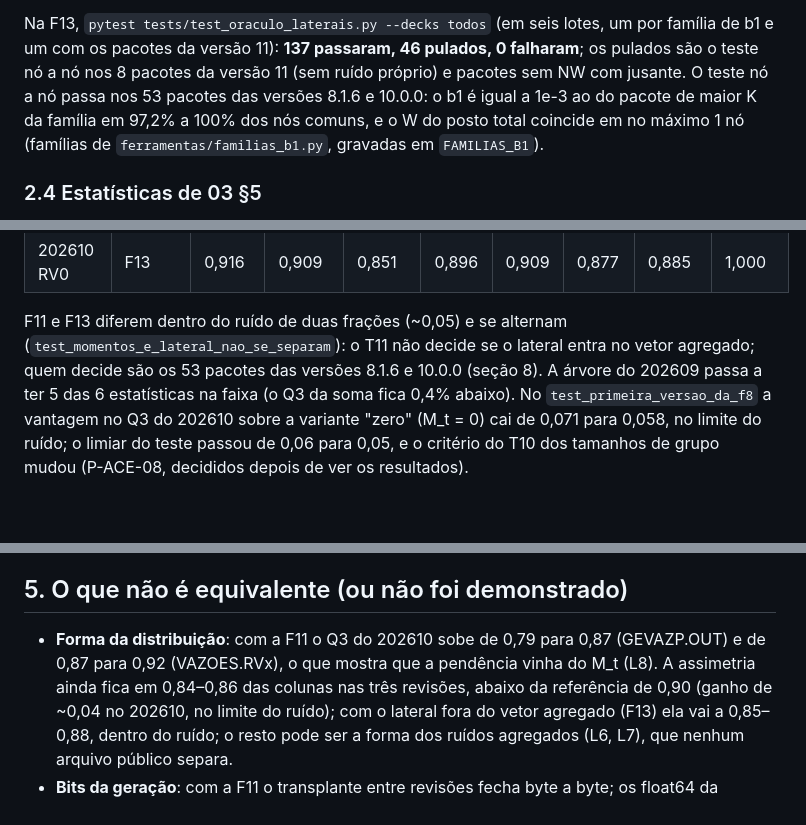
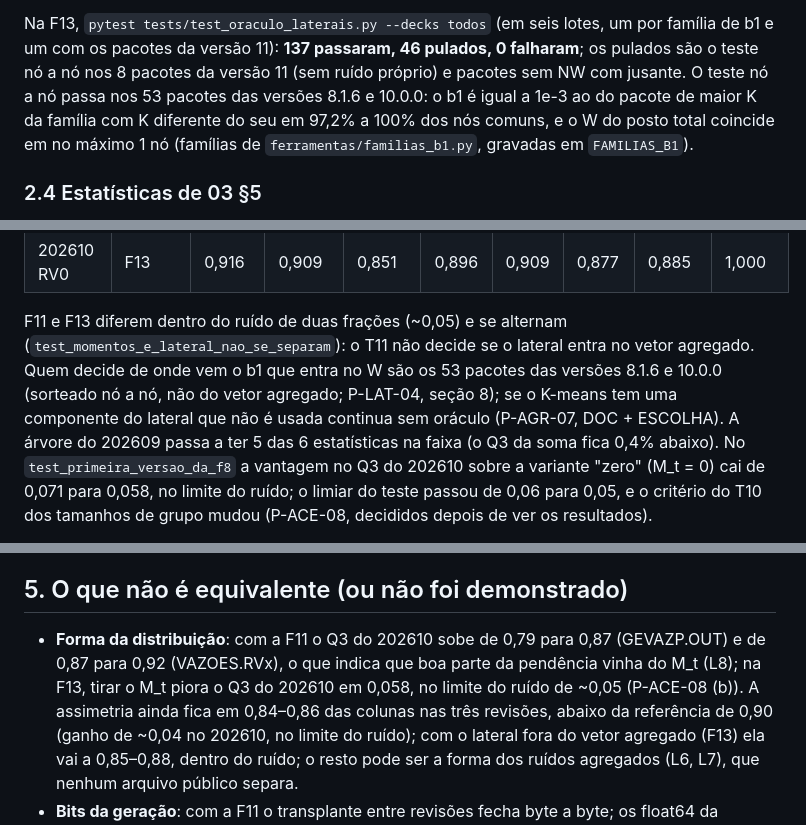
Before and after one commit to Myria-solucoes/pulsar, a Markdown page: docs/relatorio-final.md, 3 parts joined by grey strips. GitHub-like rendering; blank space fills up the shorter version.

Commit message:
Relatório final §2.4 e §5: os 53 pacotes decidem de onde vem o b1, não o vetor do K-means
Retira o resíduo que dizia que os 53 pacotes decidem se o lateral entra no
vetor agregado (P-AGR-07 é DOC + ESCOLHA) e suaviza a frase da F11 sobre o
M_t explicar o Q3 do 202610, à luz da P-ACE-08 (b). Na §2.3, o parceiro do
teste nó a nó é o de maior K da família com K diferente do do pacote.

Nota: a mensagem do commit 73f340c ainda diz 1e-6, 97,6% e que o b1 não é
componente do vetor agregado; o conteúdo foi corrigido em 10a8759, da25b87
e neste commit (b1 igual a 1e-3 em 97,2% a 100% dos nós; o K-means pode ou
não ter uma componente do lateral).

Co-Authored-By: Claude Opus 5.5 <noreply@anthropic.com>

```diff
--- a/docs/relatorio-final.md
+++ b/docs/relatorio-final.md
@@ -165,8 +165,8 @@ lotes, um por família de b1 e um com os pacotes da versão 11): **137
 passaram, 46 pulados, 0 falharam**; os pulados são o teste nó a nó nos 8
 pacotes da versão 11 (sem ruído próprio) e pacotes sem NW com jusante. O
 teste nó a nó passa nos 53 pacotes das versões 8.1.6 e 10.0.0: o b1 é igual a
-1e-3 ao do pacote de maior K da família em 97,2% a 100% dos nós comuns, e o
-W do posto total coincide em no máximo 1 nó (famílias de
+1e-3 ao do pacote de maior K da família com K diferente do seu em 97,2% a
+100% dos nós comuns, e o W do posto total coincide em no máximo 1 nó (famílias de
 `ferramentas/familias_b1.py`, gravadas em `FAMILIAS_B1`).
 
 ### 2.4 Estatísticas de 03 §5
@@ -190,8 +190,10 @@ agregado; "F13" é a atual, com o lateral fora dele (P-AGR-07):
 
 F11 e F13 diferem dentro do ruído de duas frações (~0,05) e se alternam
 (`test_momentos_e_lateral_nao_se_separam`): o T11 não decide se o lateral
-entra no vetor agregado; quem decide são os 53 pacotes das versões 8.1.6 e
-10.0.0 (seção 8). A árvore do 202609 passa a ter 5 das 6 estatísticas na
+entra no vetor agregado. Quem decide de onde vem o b1 que entra no W são os
+53 pacotes das versões 8.1.6 e 10.0.0 (sorteado nó a nó, não do vetor
+agregado; P-LAT-04, seção 8); se o K-means tem uma componente do lateral
+que não é usada continua sem oráculo (P-AGR-07, DOC + ESCOLHA). A árvore do 202609 passa a ter 5 das 6 estatísticas na
 faixa (o Q3 da soma fica 0,4% abaixo). No `test_primeira_versao_da_f8` a
 vantagem no Q3 do 202610 sobre a variante "zero" (M_t = 0) cai de 0,071
 para 0,058, no limite do ruído; o limiar do teste passou de 0,06 para 0,05, e o critério
@@ -277,8 +279,9 @@ demonstrado:
 ## 5. O que não é equivalente (ou não foi demonstrado)
 
 - **Forma da distribuição**: com a F11 o Q3 do 202610 sobe de 0,79 para
-  0,87 (GEVAZP.OUT) e de 0,87 para 0,92 (VAZOES.RVx), o que mostra que a
-  pendência vinha do M_t (L8). A assimetria ainda fica em 0,84–0,86 das
+  0,87 (GEVAZP.OUT) e de 0,87 para 0,92 (VAZOES.RVx), o que indica que boa
+  parte da pendência vinha do M_t (L8); na F13, tirar o M_t piora o Q3 do
+  202610 em 0,058, no limite do ruído de ~0,05 (P-ACE-08 (b)). A assimetria ainda fica em 0,84–0,86 das
   colunas nas três revisões, abaixo da referência de 0,90 (ganho de
   ~0,04 no 202610, no limite do ruído); com o lateral fora do vetor
   agregado (F13) ela vai a 0,85–0,88, dentro do ruído; o resto pode ser a
```
